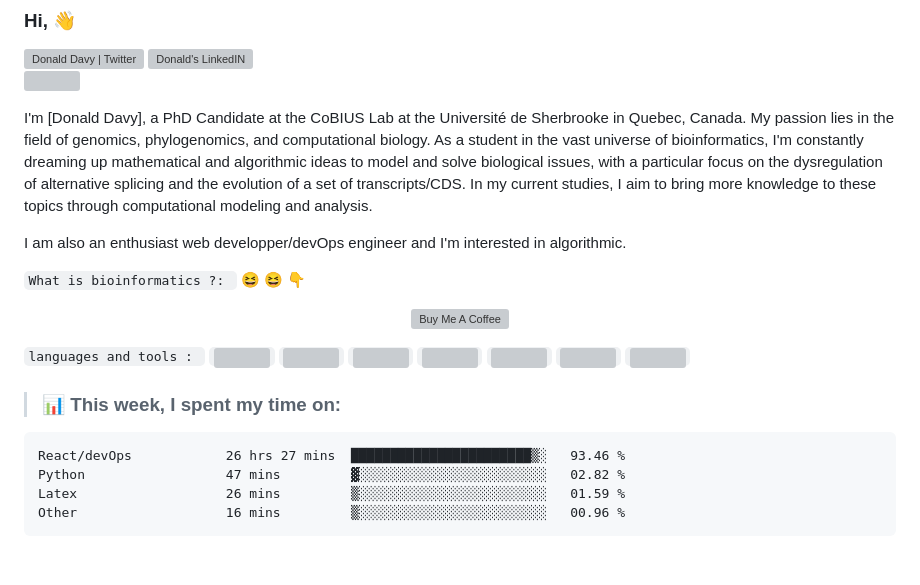
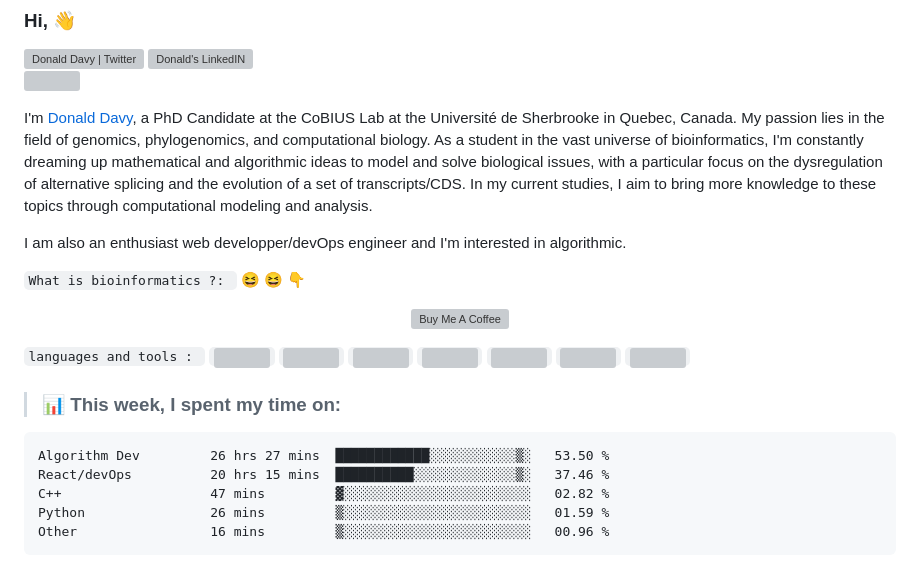
Before and after one commit to dondavy/dondavy, a Markdown page: README.md, the part around the change. Rendered like a GitHub page; grey boxes are pictures that could not be loaded.

````diff
--- a/README.md
+++ b/README.md
@@ -9,7 +9,7 @@
 ![](https://visitor-badge.glitch.me/badge?page_id=dondavy)
 <br />
 
-I'm [Donald Davy], a PhD Candidate at the CoBIUS Lab at the Université de Sherbrooke in Quebec, Canada. My passion lies in the field of genomics, phylogenomics, and computational biology. As a student in the vast universe of bioinformatics, I'm constantly dreaming up mathematical and algorithmic ideas to model and solve biological issues, with a particular focus on the dysregulation of alternative splicing and the evolution of a set of transcripts/CDS. In my current studies, I aim to bring more knowledge to these topics through computational modeling and analysis.
+I'm [Donald Davy](), a PhD Candidate at the CoBIUS Lab at the Université de Sherbrooke in Quebec, Canada. My passion lies in the field of genomics, phylogenomics, and computational biology. As a student in the vast universe of bioinformatics, I'm constantly dreaming up mathematical and algorithmic ideas to model and solve biological issues, with a particular focus on the dysregulation of alternative splicing and the evolution of a set of transcripts/CDS. In my current studies, I aim to bring more knowledge to these topics through computational modeling and analysis.
 
 I am also an enthusiast web developper/devOps engineer and I'm interested in algorithmic.
 
@@ -31,10 +31,11 @@ I am also an enthusiast web developper/devOps engineer and I'm interested in alg
 <!--START_SECTION:waka-->
 
 ```text
-React/devOps            26 hrs 27 mins  ███████████████████████▒░   93.46 %
-Python                  47 mins         ▓░░░░░░░░░░░░░░░░░░░░░░░░   02.82 %
-Latex                   26 mins         ▒░░░░░░░░░░░░░░░░░░░░░░░░   01.59 %
-Other                   16 mins         ▒░░░░░░░░░░░░░░░░░░░░░░░░   00.96 %
+Algorithm Dev         26 hrs 27 mins  ████████████░░░░░░░░░░░▒░   53.50 %
+React/devOps          20 hrs 15 mins  ██████████░░░░░░░░░░░░░▒░   37.46 %
+C++                   47 mins         ▓░░░░░░░░░░░░░░░░░░░░░░░░   02.82 %
+Python                26 mins         ▒░░░░░░░░░░░░░░░░░░░░░░░░   01.59 %
+Other                 16 mins         ▒░░░░░░░░░░░░░░░░░░░░░░░░   00.96 %
 ```
 
 
````
